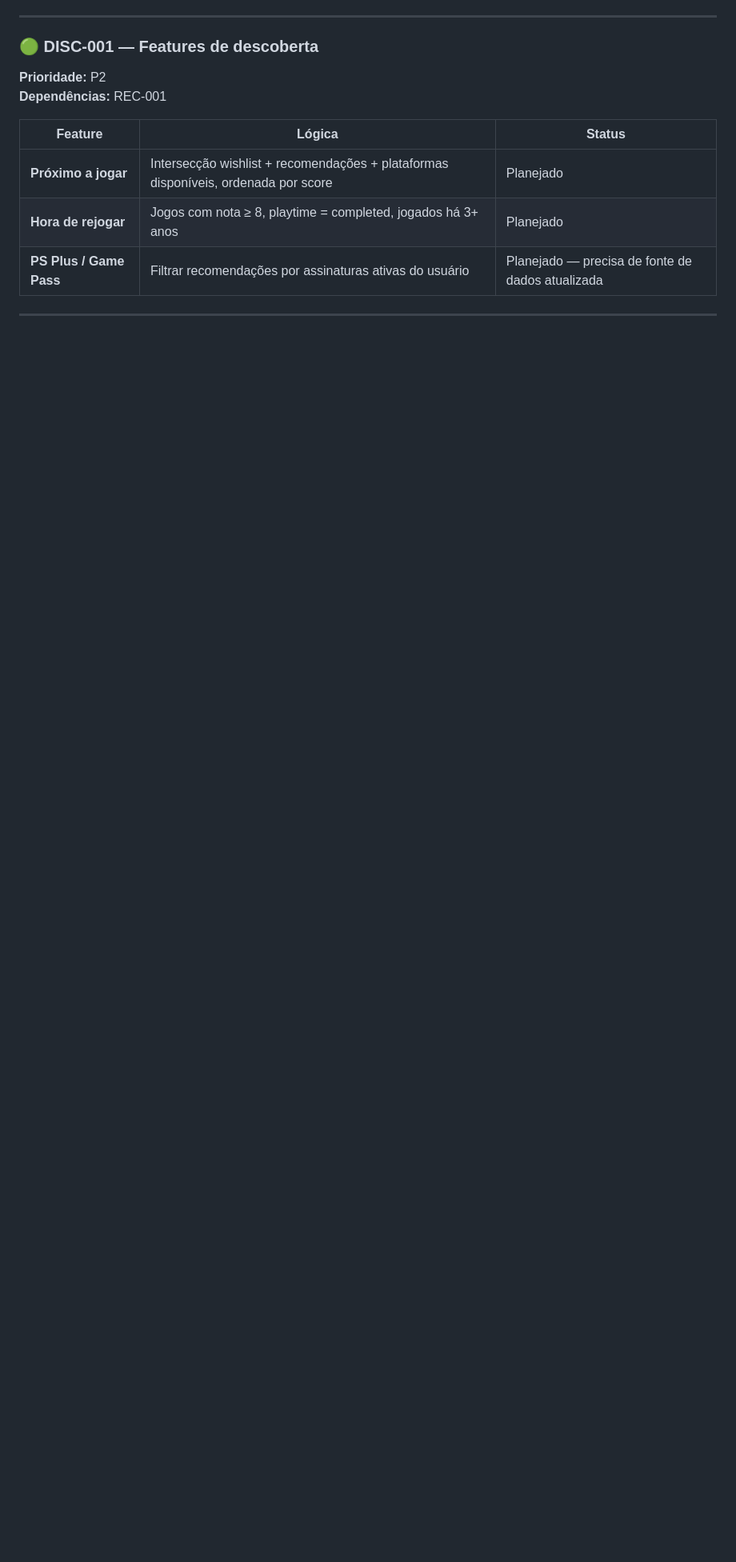
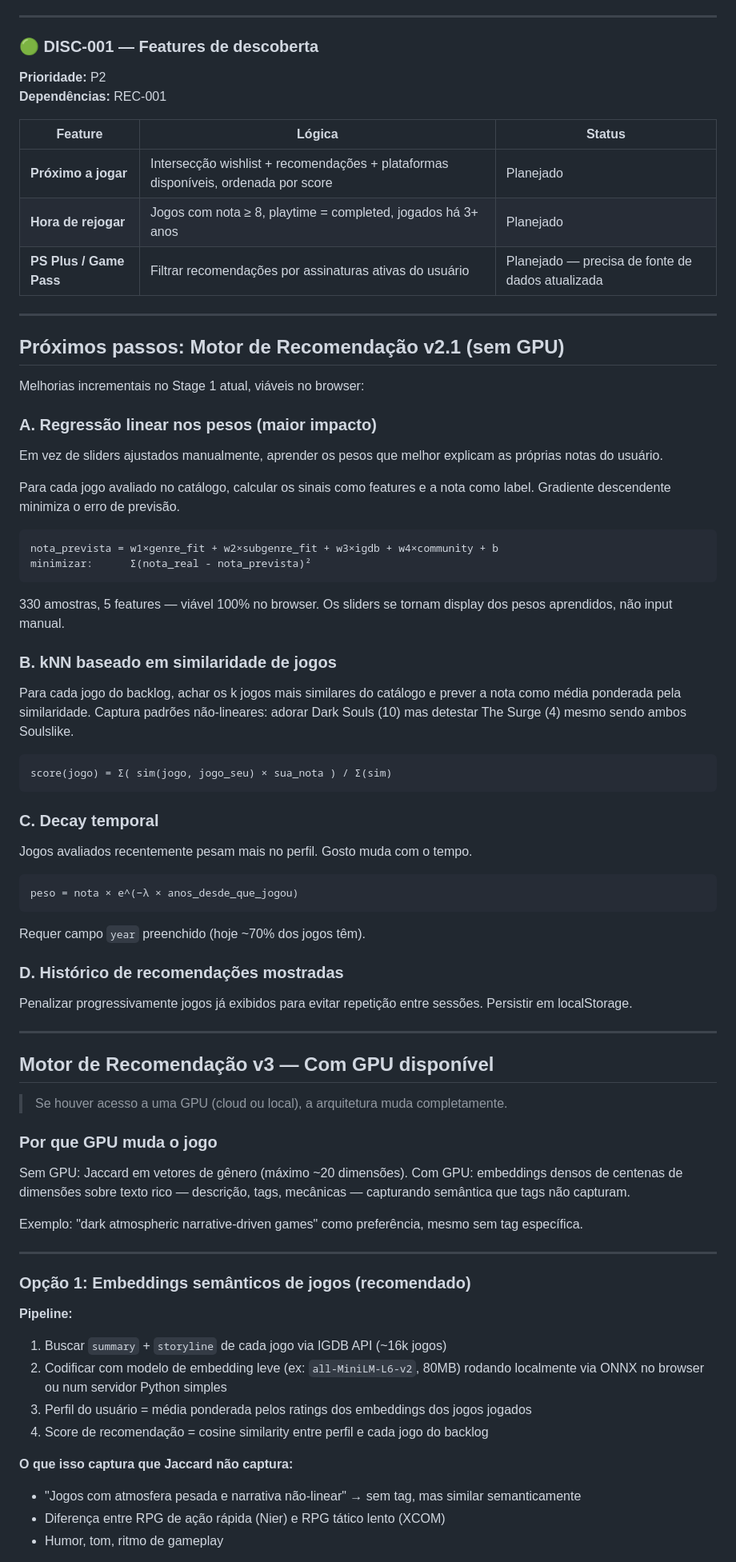
Before and after one commit to LucasCosas/meus-jogos, a Markdown page: docs/ROADMAP.md, the part around one of its changes. Shown at 80% size. GitHub-like rendering; blank space fills up the shorter version.

Commit message:
roadmap: add ML next steps (linear regression, kNN, decay) + GPU architecture (embeddings, local LLM, two-tower)

````diff
--- a/docs/ROADMAP.md
+++ b/docs/ROADMAP.md
@@ -204,3 +204,64 @@ Hoje o app só roda localmente. Queremos um domínio público.
 
 ---
 
+## Próximos passos: Motor de Recomendação v2.1 (sem GPU)
+
+Melhorias incrementais no Stage 1 atual, viáveis no browser:
+
+### A. Regressão linear nos pesos (maior impacto)
+Em vez de sliders ajustados manualmente, aprender os pesos que melhor explicam as próprias notas do usuário.
+
+Para cada jogo avaliado no catálogo, calcular os sinais como features e a nota como label. Gradiente descendente minimiza o erro de previsão.
+
+```
+nota_prevista = w1×genre_fit + w2×subgenre_fit + w3×igdb + w4×community + b
+minimizar:      Σ(nota_real - nota_prevista)²
+```
+
+330 amostras, 5 features — viável 100% no browser. Os sliders se tornam display dos pesos aprendidos, não input manual.
+
+### B. kNN baseado em similaridade de jogos
+Para cada jogo do backlog, achar os k jogos mais similares do catálogo e prever a nota como média ponderada pela similaridade. Captura padrões não-lineares: adorar Dark Souls (10) mas detestar The Surge (4) mesmo sendo ambos Soulslike.
+
+```
+score(jogo) = Σ( sim(jogo, jogo_seu) × sua_nota ) / Σ(sim)
+```
+
+### C. Decay temporal
+Jogos avaliados recentemente pesam mais no perfil. Gosto muda com o tempo.
+
+```
+peso = nota × e^(−λ × anos_desde_que_jogou)
+```
+Requer campo `year` preenchido (hoje ~70% dos jogos têm).
+
+### D. Histórico de recomendações mostradas
+Penalizar progressivamente jogos já exibidos para evitar repetição entre sessões. Persistir em localStorage.
+
+---
+
+## Motor de Recomendação v3 — Com GPU disponível
+
+> Se houver acesso a uma GPU (cloud ou local), a arquitetura muda completamente.
+
+### Por que GPU muda o jogo
+
+Sem GPU: Jaccard em vetores de gênero (máximo ~20 dimensões). Com GPU: embeddings densos de centenas de dimensões sobre texto rico — descrição, tags, mecânicas — capturando semântica que tags não capturam.
+
+Exemplo: "dark atmospheric narrative-driven games" como preferência, mesmo sem tag específica.
+
+---
+
+### Opção 1: Embeddings semânticos de jogos (recomendado)
+
+**Pipeline:**
+1. Buscar `summary` + `storyline` de cada jogo via IGDB API (~16k jogos)
+2. Codificar com modelo de embedding leve (ex: `all-MiniLM-L6-v2`, 80MB) rodando localmente via ONNX no browser ou num servidor Python simples
+3. Perfil do usuário = média ponderada pelos ratings dos embeddings dos jogos jogados
+4. Score de recomendação = cosine similarity entre perfil e cada jogo do backlog
+
+**O que isso captura que Jaccard não captura:**
+- "Jogos com atmosfera pesada e narrativa não-linear" → sem tag, mas similar semanticamente
+- Diferença entre RPG de ação rápida (Nier) e RPG tático lento (XCOM)
+- Humor, tom, ritmo de gameplay
+
````
Also changed, not shown: other parts of docs/ROADMAP.md (+39 -1 lines).
